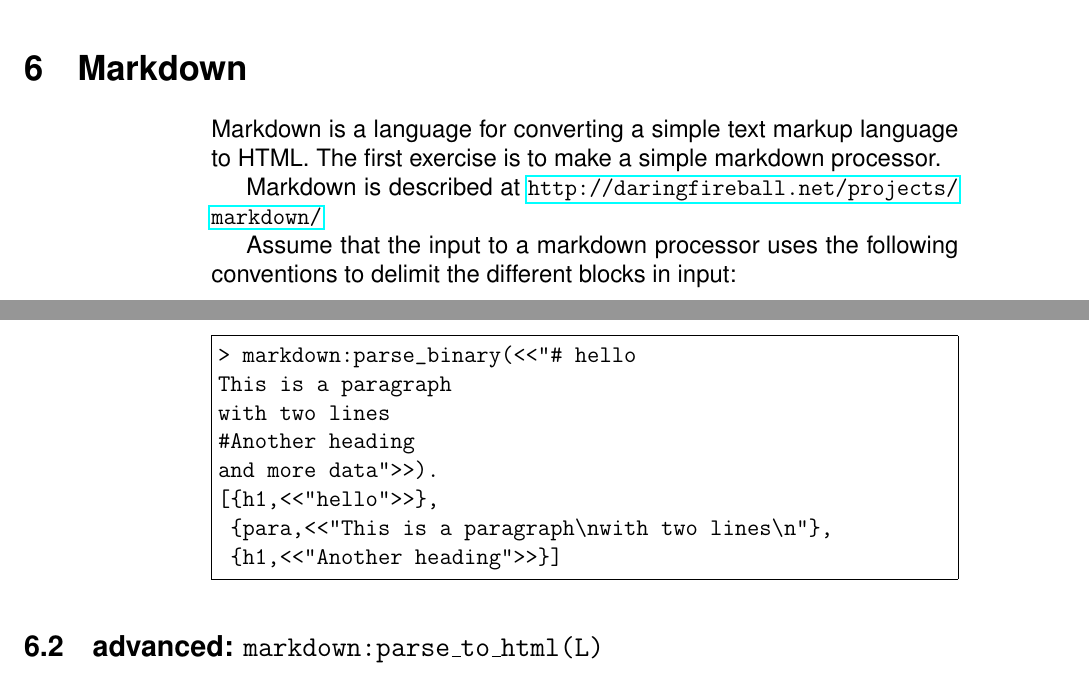
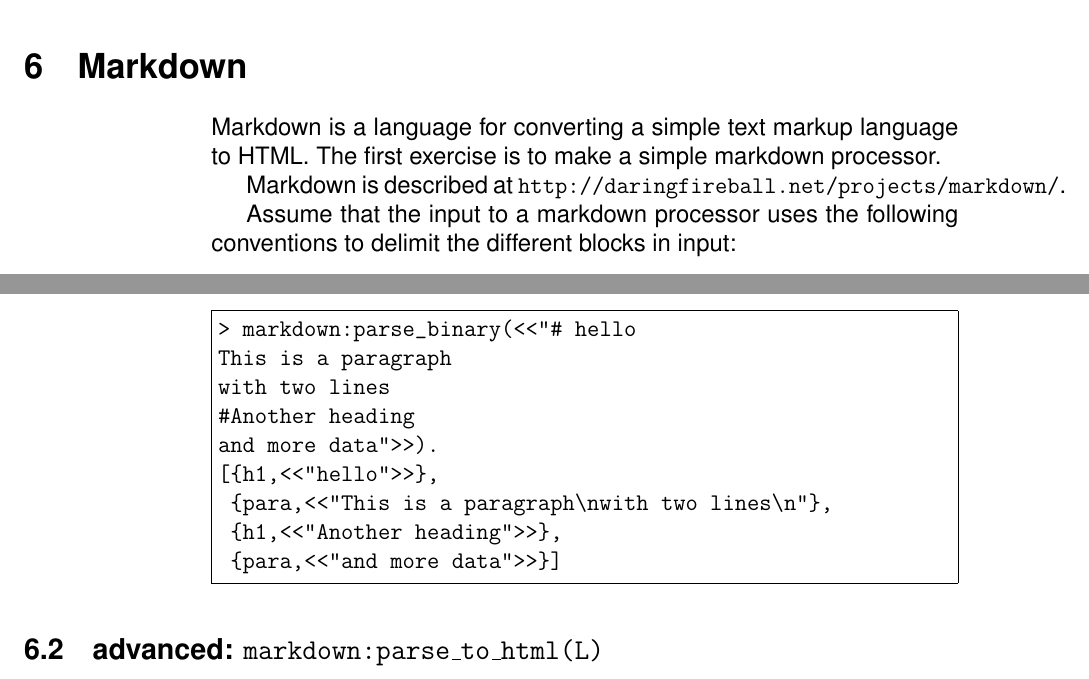
Before and after one commit to joearms/paradis, a LaTeX document (week5_problems.tex): two parts of pages 5 and 6 of 7, joined at a grey line, cut so that both start at the same text. Compiled offline with pdfLaTeX.

Commit message:
fixed a typo

```diff
--- a/week5_problems.tex
+++ b/week5_problems.tex
@@ -1,7 +1,7 @@
 \documentclass[12pt]{hitec}
 
 \usepackage{fancyvrb}
-\usepackage{hyperref}
+%% \usepackage{hyperref}
 
 \title{Assigments week 5}
 \author{Joe Armstrong}
@@ -157,7 +157,7 @@ Markdown is a language for converting a simple text markup language
 to HTML. The first exercise is to make a simple markdown processor.
 
 Markdown is described at
-\url{http://daringfireball.net/projects/markdown/}
+\verb+http://daringfireball.net/projects/markdown/+.
 
 Assume that the input to a markdown processor uses the following
 conventions to delimit the different blocks in input:
@@ -183,7 +183,8 @@ with two lines
 and more data">>).
 [{h1,<<"hello">>},
  {para,<<"This is a paragraph\nwith two lines\n"},
- {h1,<<"Another heading">>}]
+ {h1,<<"Another heading">>},
+ {para,<<"and more data">>}]
 \end{Verbatim}
 
 \subsection{advanced: \texttt{markdown:parse\_to\_html(L)}}
```
